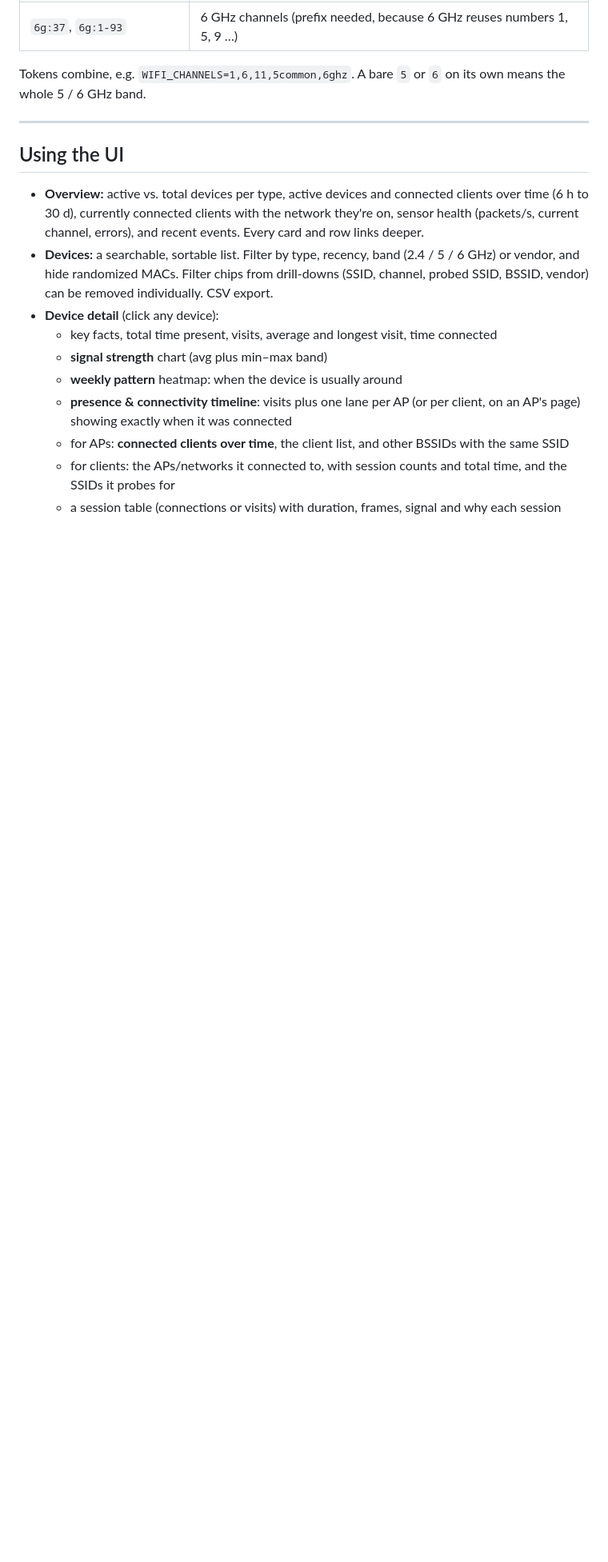
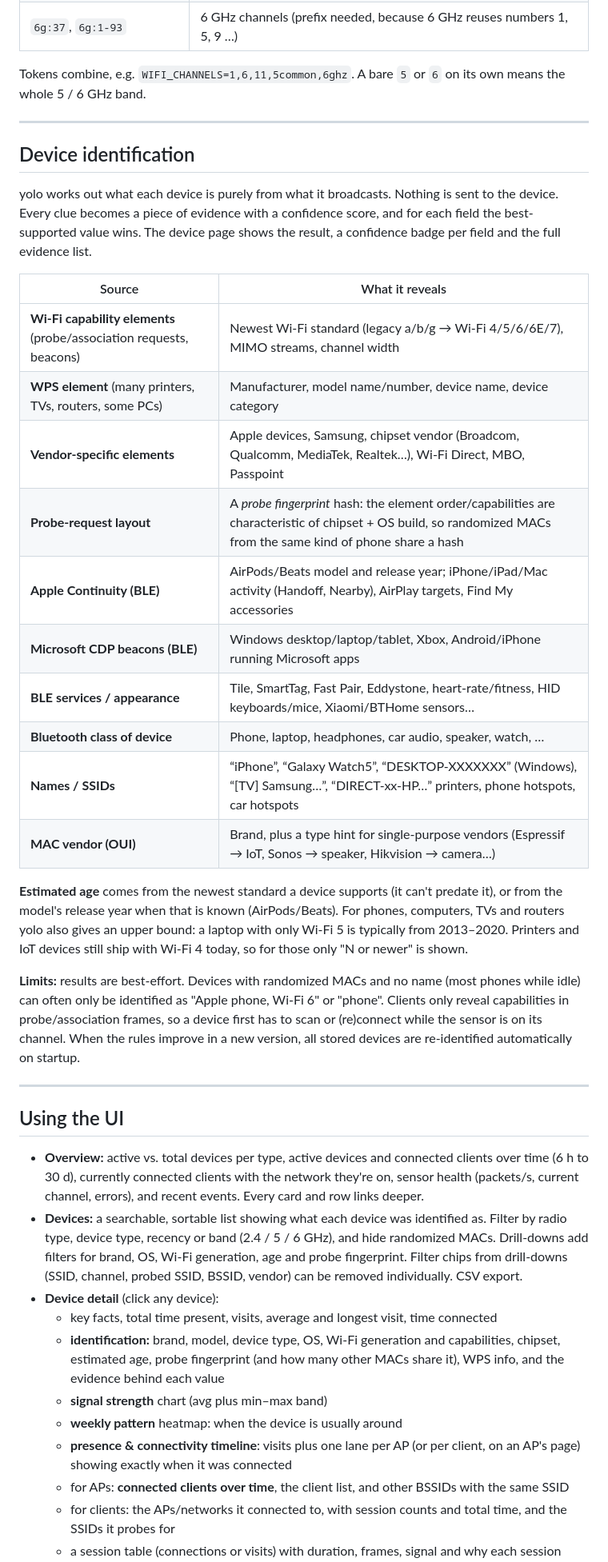
Before and after one commit to BANAANGA/sniffowireless, a Markdown page: README.md, the part around one of its changes. Shown at 80% size. Drawn GitHub-style; blank space fills up the shorter version.

```diff
--- a/README.md
+++ b/README.md
@@ -287,12 +293,36 @@ Tokens combine, e.g. `WIFI_CHANNELS=1,6,11,5common,6ghz`. A bare `5` or `6` on i
 
 ---
 
+## Device identification
+
+yolo works out what each device is purely from what it broadcasts. Nothing is sent to the device. Every clue becomes a piece of evidence with a confidence score, and for each field the best-supported value wins. The device page shows the result, a confidence badge per field and the full evidence list.
+
+| Source | What it reveals |
+|---|---|
+| **Wi-Fi capability elements** (probe/association requests, beacons) | Newest Wi-Fi standard (legacy a/b/g → Wi-Fi 4/5/6/6E/7), MIMO streams, channel width |
+| **WPS element** (many printers, TVs, routers, some PCs) | Manufacturer, model name/number, device name, device category |
+| **Vendor-specific elements** | Apple devices, Samsung, chipset vendor (Broadcom, Qualcomm, MediaTek, Realtek…), Wi-Fi Direct, MBO, Passpoint |
+| **Probe-request layout** | A *probe fingerprint* hash: the element order/capabilities are characteristic of chipset + OS build, so randomized MACs from the same kind of phone share a hash |
+| **Apple Continuity (BLE)** | AirPods/Beats model and release year; iPhone/iPad/Mac activity (Handoff, Nearby), AirPlay targets, Find My accessories |
+| **Microsoft CDP beacons (BLE)** | Windows desktop/laptop/tablet, Xbox, Android/iPhone running Microsoft apps |
+| **BLE services / appearance** | Tile, SmartTag, Fast Pair, Eddystone, heart-rate/fitness, HID keyboards/mice, Xiaomi/BTHome sensors… |
+| **Bluetooth class of device** | Phone, laptop, headphones, car audio, speaker, watch, … |
+| **Names / SSIDs** | “iPhone”, “Galaxy Watch5”, “DESKTOP-XXXXXXX” (Windows), “[TV] Samsung…”, “DIRECT-xx-HP…” printers, phone hotspots, car hotspots |
+| **MAC vendor (OUI)** | Brand, plus a type hint for single-purpose vendors (Espressif → IoT, Sonos → speaker, Hikvision → camera…) |
+
+**Estimated age** comes from the newest standard a device supports (it can't predate it), or from the model's release year when that is known (AirPods/Beats). For phones, computers, TVs and routers yolo also gives an upper bound: a laptop with only Wi-Fi 5 is typically from 2013–2020. Printers and IoT devices still ship with Wi-Fi 4 today, so for those only "N or newer" is shown.
+
+**Limits:** results are best-effort. Devices with randomized MACs and no name (most phones while idle) can often only be identified as "Apple phone, Wi-Fi 6" or "phone". Clients only reveal capabilities in probe/association frames, so a device first has to scan or (re)connect while the sensor is on its channel. When the rules improve in a new version, all stored devices are re-identified automatically on startup.
+
+---
+
 ## Using the UI
 
 - **Overview:** active vs. total devices per type, active devices and connected clients over time (6 h to 30 d), currently connected clients with the network they're on, sensor health (packets/s, current channel, errors), and recent events. Every card and row links deeper.
-- **Devices:** a searchable, sortable list. Filter by type, recency, band (2.4 / 5 / 6 GHz) or vendor, and hide randomized MACs. Filter chips from drill-downs (SSID, channel, probed SSID, BSSID, vendor) can be removed individually. CSV export.
+- **Devices:** a searchable, sortable list showing what each device was identified as. Filter by radio type, device type, recency or band (2.4 / 5 / 6 GHz), and hide randomized MACs. Drill-downs add filters for brand, OS, Wi-Fi generation, age and probe fingerprint. Filter chips from drill-downs (SSID, channel, probed SSID, BSSID, vendor) can be removed individually. CSV export.
 - **Device detail** (click any device):
   - key facts, total time present, visits, average and longest visit, time connected
+  - **identification:** brand, model, device type, OS, Wi-Fi generation and capabilities, chipset, estimated age, probe fingerprint (and how many other MACs share it), WPS info, and the evidence behind each value
   - **signal strength** chart (avg plus min–max band)
   - **weekly pattern** heatmap: when the device is usually around
   - **presence & connectivity timeline**: visits plus one lane per AP (or per client, on an AP's page) showing exactly when it was connected
```
Also changed, not shown: other parts of README.md (+15 -8 lines), docs/screenshots/device-ap.png, docs/screenshots/device-client.png, docs/screenshots/devices.png, docs/screenshots/identification.png (added), docs/screenshots/overview.png, docs/screenshots/statistics.png, 9 other files.
